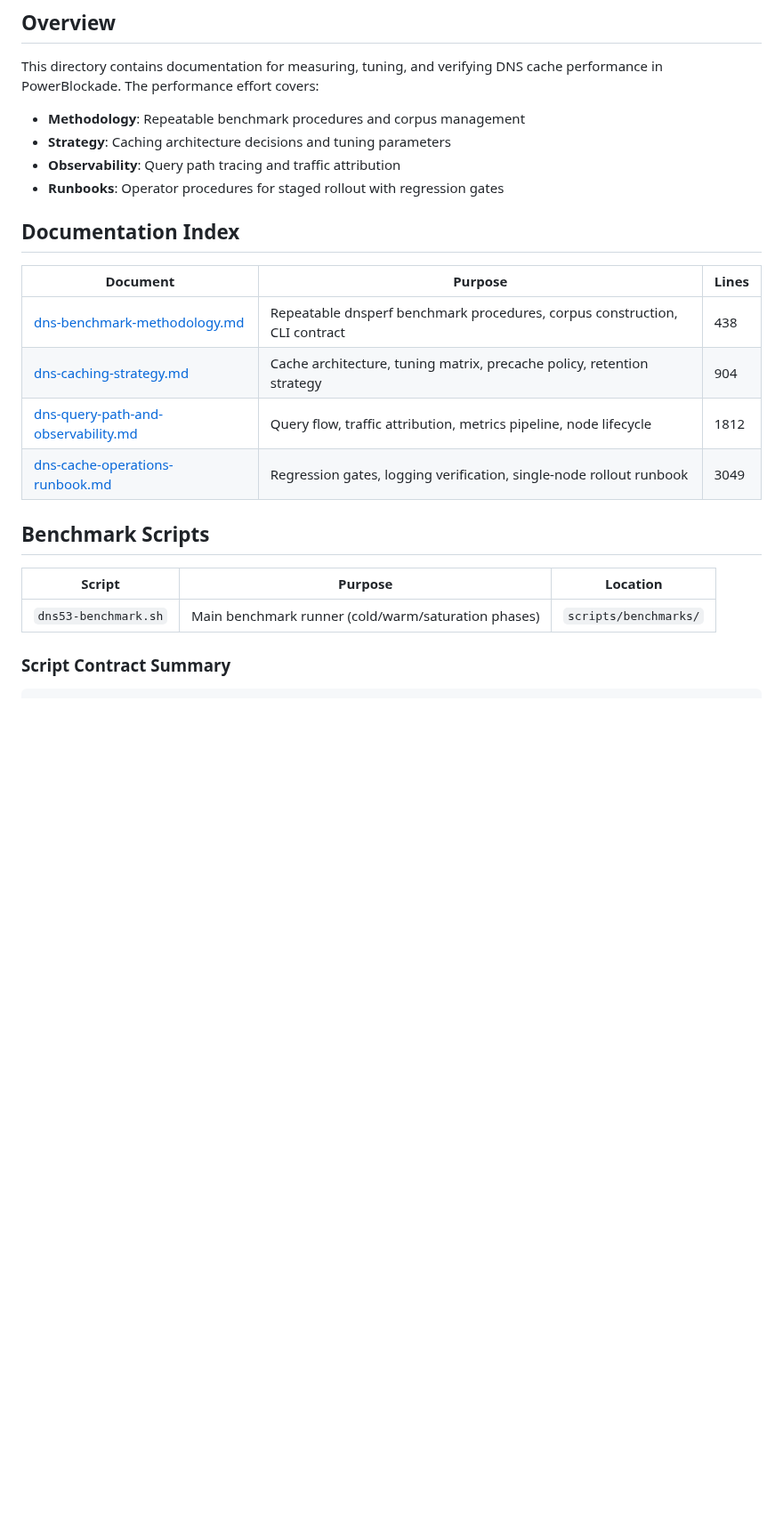
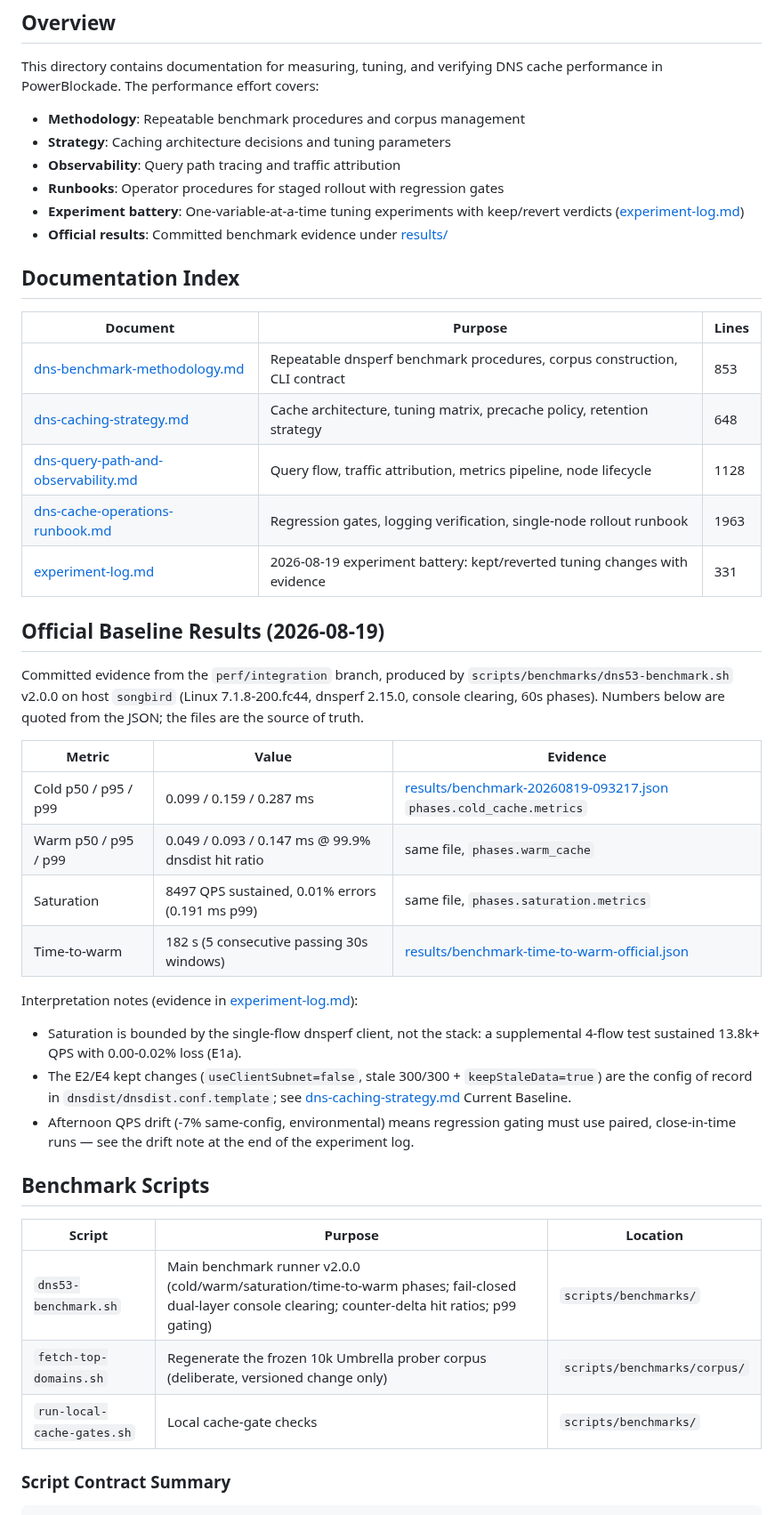
Before and after one commit to Zerostate-IO/PowerBlockade, a Markdown page: docs/performance/README.md, the part around one of its changes. Shown at 89% size. Rendered like a GitHub page; blank space fills up the shorter version.

```diff
--- a/docs/performance/README.md
+++ b/docs/performance/README.md
@@ -12,21 +12,50 @@ This directory contains documentation for measuring, tuning, and verifying DNS c
 - **Strategy**: Caching architecture decisions and tuning parameters
 - **Observability**: Query path tracing and traffic attribution
 - **Runbooks**: Operator procedures for staged rollout with regression gates
+- **Experiment battery**: One-variable-at-a-time tuning experiments with keep/revert verdicts ([experiment-log.md](experiment-log.md))
+- **Official results**: Committed benchmark evidence under [results/](results/)
 
 ## Documentation Index
 
 | Document | Purpose | Lines |
 |----------|---------|-------|
-| [dns-benchmark-methodology.md](dns-benchmark-methodology.md) | Repeatable dnsperf benchmark procedures, corpus construction, CLI contract | 438 |
-| [dns-caching-strategy.md](dns-caching-strategy.md) | Cache architecture, tuning matrix, precache policy, retention strategy | 904 |
-| [dns-query-path-and-observability.md](dns-query-path-and-observability.md) | Query flow, traffic attribution, metrics pipeline, node lifecycle | 1812 |
-| [dns-cache-operations-runbook.md](dns-cache-operations-runbook.md) | Regression gates, logging verification, single-node rollout runbook | 3049 |
+| [dns-benchmark-methodology.md](dns-benchmark-methodology.md) | Repeatable dnsperf benchmark procedures, corpus construction, CLI contract | 853 |
+| [dns-caching-strategy.md](dns-caching-strategy.md) | Cache architecture, tuning matrix, precache policy, retention strategy | 648 |
+| [dns-query-path-and-observability.md](dns-query-path-and-observability.md) | Query flow, traffic attribution, metrics pipeline, node lifecycle | 1128 |
+| [dns-cache-operations-runbook.md](dns-cache-operations-runbook.md) | Regression gates, logging verification, single-node rollout runbook | 1963 |
+| [experiment-log.md](experiment-log.md) | 2026-08-19 experiment battery: kept/reverted tuning changes with evidence | 331 |
+
+## Official Baseline Results (2026-08-19)
+
+Committed evidence from the `perf/integration` branch, produced by
+`scripts/benchmarks/dns53-benchmark.sh` v2.0.0 on host `songbird` (Linux 7.1.8-200.fc44,
+dnsperf 2.15.0, console clearing, 60s phases). Numbers below are quoted from the JSON;
+the files are the source of truth.
+
+| Metric | Value | Evidence |
+|---|---|---|
+| Cold p50 / p95 / p99 | 0.099 / 0.159 / 0.287 ms | [results/benchmark-20260819-093217.json](results/benchmark-20260819-093217.json) `phases.cold_cache.metrics` |
+| Warm p50 / p95 / p99 | 0.049 / 0.093 / 0.147 ms @ 99.9% dnsdist hit ratio | same file, `phases.warm_cache` |
+| Saturation | 8497 QPS sustained, 0.01% errors (0.191 ms p99) | same file, `phases.saturation.metrics` |
+| Time-to-warm | 182 s (5 consecutive passing 30s windows) | [results/benchmark-time-to-warm-official.json](results/benchmark-time-to-warm-official.json) |
+
+Interpretation notes (evidence in [experiment-log.md](experiment-log.md)):
+
+- Saturation is bounded by the single-flow dnsperf client, not the stack: a supplemental
+  4-flow test sustained 13.8k+ QPS with 0.00-0.02% loss (E1a).
+- The E2/E4 kept changes (`useClientSubnet=false`, stale 300/300 + `keepStaleData=true`)
+  are the config of record in `dnsdist/dnsdist.conf.template`; see
+  [dns-caching-strategy.md](dns-caching-strategy.md) Current Baseline.
+- Afternoon QPS drift (-7% same-config, environmental) means regression gating must use
+  paired, close-in-time runs — see the drift note at the end of the experiment log.
 
 ## Benchmark Scripts
 
 | Script | Purpose | Location |
 |--------|---------|----------|
-| `dns53-benchmark.sh` | Main benchmark runner (cold/warm/saturation phases) | `scripts/benchmarks/` |
+| `dns53-benchmark.sh` | Main benchmark runner v2.0.0 (cold/warm/saturation/time-to-warm phases; fail-closed dual-layer console clearing; counter-delta hit ratios; p99 gating) | `scripts/benchmarks/` |
+| `fetch-top-domains.sh` | Regenerate the frozen 10k Umbrella prober corpus (deliberate, versioned change only) | `scripts/benchmarks/corpus/` |
+| `run-local-cache-gates.sh` | Local cache-gate checks | `scripts/benchmarks/` |
 
 ### Script Contract Summary
 
```
Also changed, not shown: other parts of docs/performance/README.md (+21 -5 lines).
